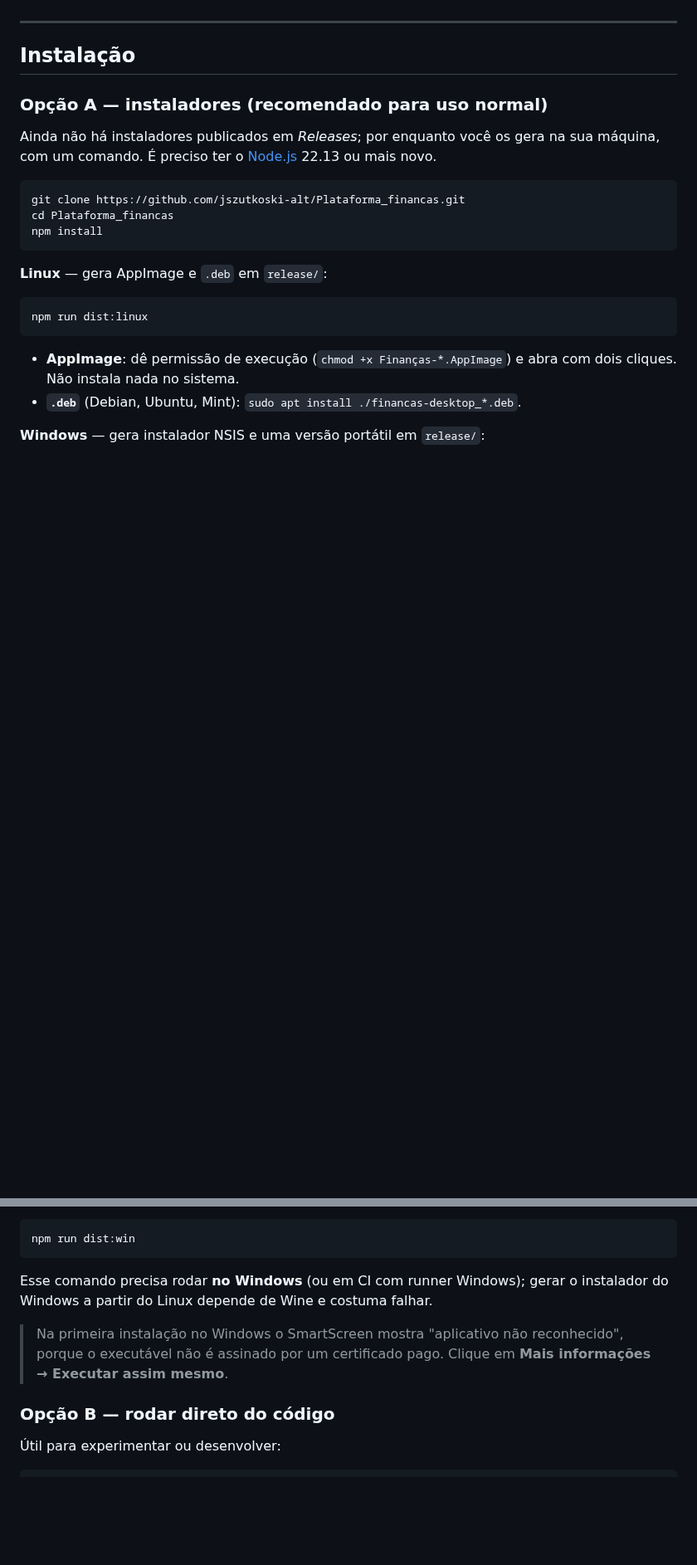
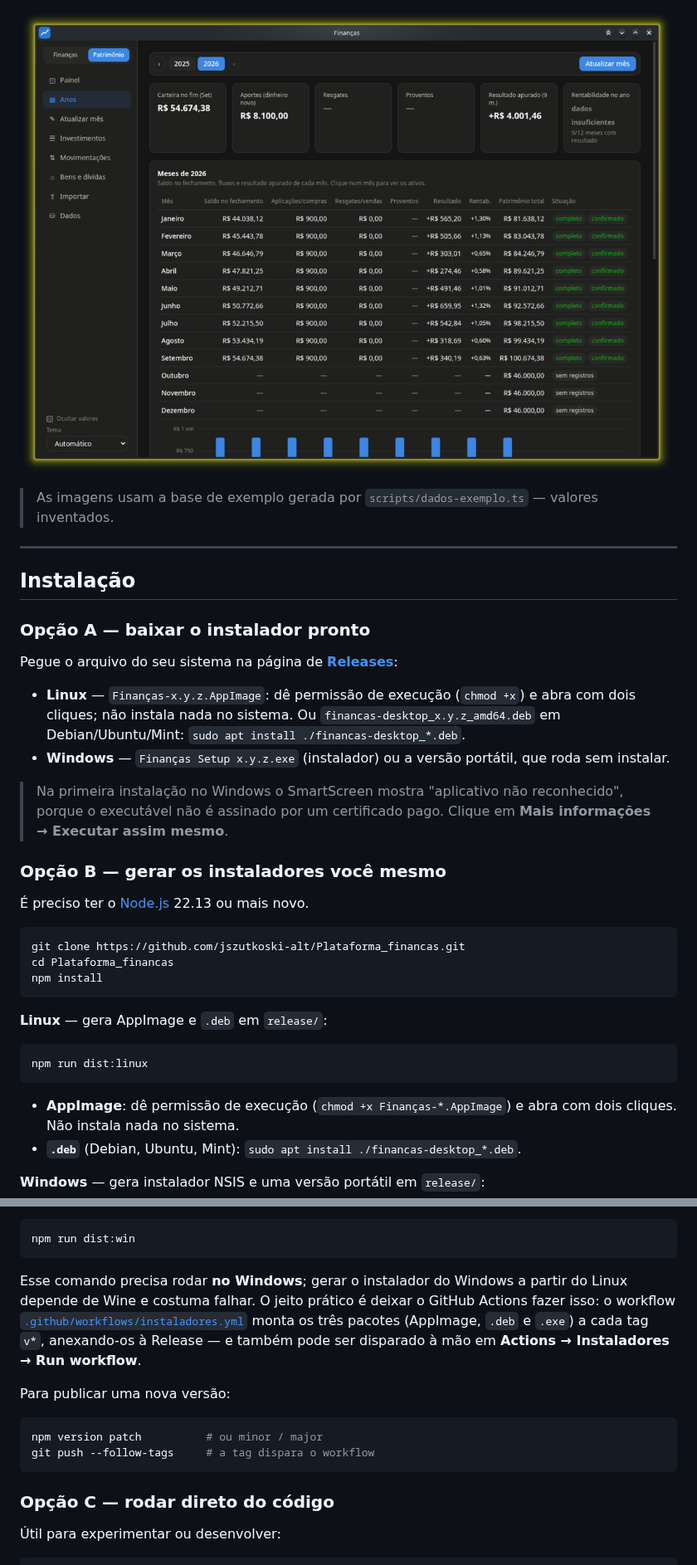
Before and after one commit to jszutkoski/Plataforma_financas, a Markdown page: README.md, 2 parts joined by grey strips. Shown at 83% size. Drawn GitHub-style; pictures changed too: docs/imagens/patrimonio-anos.png (added); folded sections open; blank space fills up the shorter version.

````diff
--- a/README.md
+++ b/README.md
@@ -10,10 +25,25 @@ Aplicativo de computador (Linux e Windows) que reúne em uma janela duas áreas
+![Anos](docs/imagens/patrimonio-anos.png)
+
+</details>
+
+> As imagens usam a base de exemplo gerada por `scripts/dados-exemplo.ts` — valores inventados.
+
 ---
 
 ## Instalação
 
-### Opção A — instaladores (recomendado para uso normal)
+### Opção A — baixar o instalador pronto
 
-Ainda não há instaladores publicados em *Releases*; por enquanto você os gera na sua máquina, com um comando. É preciso ter o [Node.js](https://nodejs.org) 22.13 ou mais novo.
+Pegue o arquivo do seu sistema na página de [**Releases**](https://github.com/jszutkoski-alt/Plataforma_financas/releases):
+
+- **Linux** — `Finanças-x.y.z.AppImage`: dê permissão de execução (`chmod +x`) e abra com dois cliques; não instala nada no sistema. Ou `financas-desktop_x.y.z_amd64.deb` em Debian/Ubuntu/Mint: `sudo apt install ./financas-desktop_*.deb`.
+- **Windows** — `Finanças Setup x.y.z.exe` (instalador) ou a versão portátil, que roda sem instalar.
+
+> Na primeira instalação no Windows o SmartScreen mostra "aplicativo não reconhecido", porque o executável não é assinado por um certificado pago. Clique em **Mais informações → Executar assim mesmo**.
+
+### Opção B — gerar os instaladores você mesmo
+
+É preciso ter o [Node.js](https://nodejs.org) 22.13 ou mais novo.
 
 ```bash
 git clone https://github.com/jszutkoski-alt/Plataforma_financas.git
@@ -36,11 +66,16 @@ npm run dist:linux
 npm run dist:win
 ```
 
-Esse comando precisa rodar **no Windows** (ou em CI com runner Windows); gerar o instalador do Windows a partir do Linux depende de Wine e costuma falhar.
+Esse comando precisa rodar **no Windows**; gerar o instalador do Windows a partir do Linux depende de Wine e costuma falhar. O jeito prático é deixar o GitHub Actions fazer isso: o workflow [`.github/workflows/instaladores.yml`](.github/workflows/instaladores.yml) monta os três pacotes (AppImage, `.deb` e `.exe`) a cada tag `v*`, anexando-os à Release — e também pode ser disparado à mão em **Actions → Instaladores → Run workflow**.
 
-> Na primeira instalação no Windows o SmartScreen mostra "aplicativo não reconhecido", porque o executável não é assinado por um certificado pago. Clique em **Mais informações → Executar assim mesmo**.
+Para publicar uma nova versão:
 
-### Opção B — rodar direto do código
+```bash
+npm version patch          # ou minor / major
+git push --follow-tags     # a tag dispara o workflow
+```
+
+### Opção C — rodar direto do código
 
 Útil para experimentar ou desenvolver:
 
````
Also changed, not shown: other parts of README.md (+27 -2 lines), docs/imagens/financas-lancamentos.png (added), docs/imagens/financas-painel.png (added), docs/imagens/patrimonio-painel.png (added), 4 other files.
